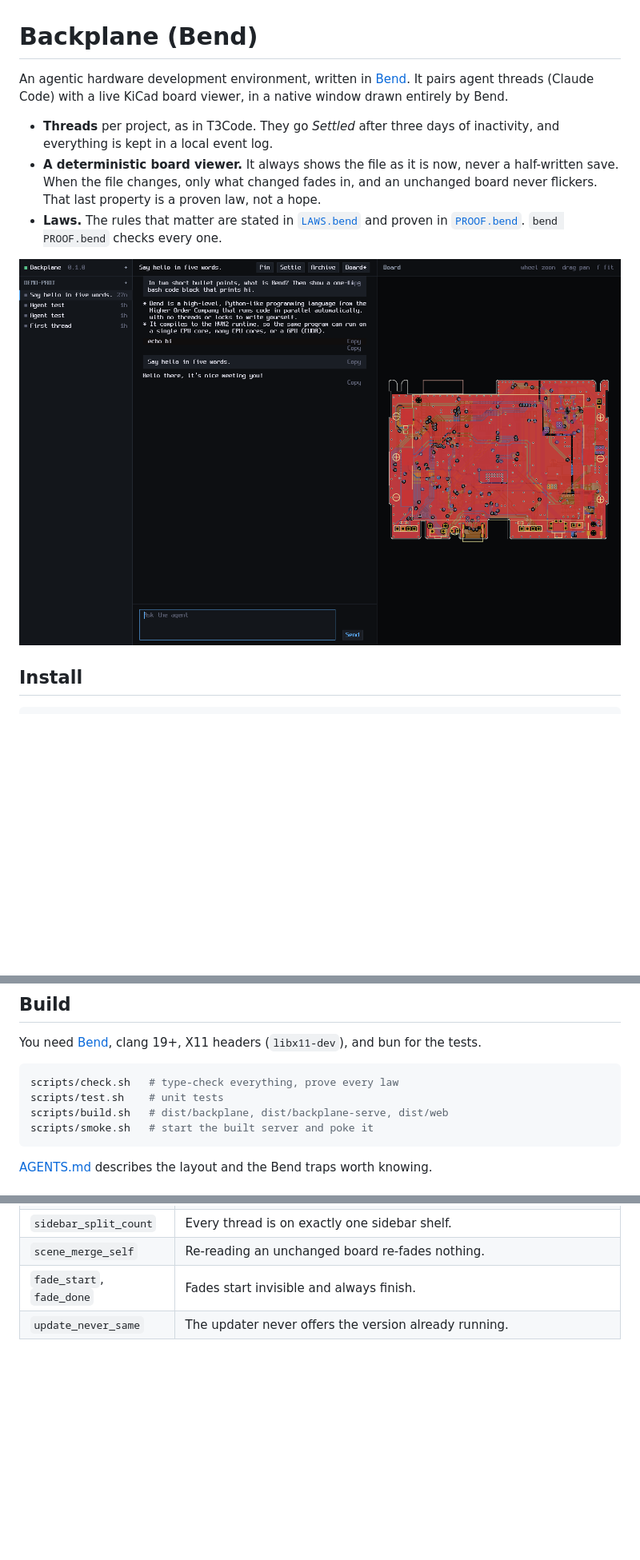
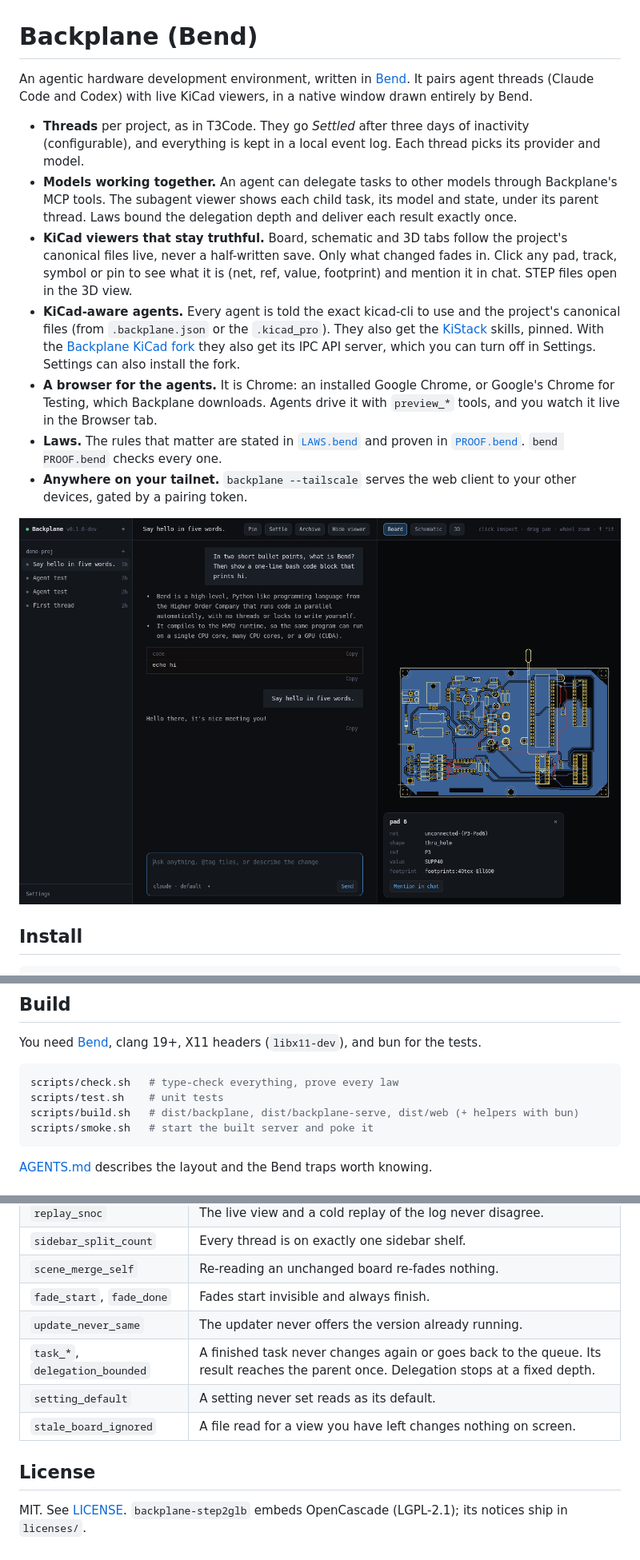
Before and after one commit to i2cjak/backplane-bend, a Markdown page: README.md, 3 parts joined by grey strips. Shown at 80% size. Drawn GitHub-style; pictures changed too: docs/media/native-viewer.png; blank space fills up the shorter version.

Commit message:
Package the browser and STEP helpers; README for 0.1.0
Co-Authored-By: Claude Opus 5.5 <noreply@anthropic.com>

````diff
--- a/README.md
+++ b/README.md
@@ -1,12 +1,16 @@
 # Backplane (Bend)
 
 An agentic hardware development environment, written in
-[Bend](https://bend-lang.com). It pairs agent threads (Claude Code) with a
-live KiCad board viewer, in a native window drawn entirely by Bend.
+[Bend](https://bend-lang.com). It pairs agent threads (Claude Code and
+Codex) with live KiCad viewers, in a native window drawn entirely by Bend.
 
-- **Threads** per project, as in T3Code. They go *Settled* after three days of inactivity, and everything is kept in a local event log.
-- **A deterministic board viewer.** It always shows the file as it is now, never a half-written save. When the file changes, only what changed fades in, and an unchanged board never flickers. That last property is a proven law, not a hope.
+- **Threads** per project, as in T3Code. They go *Settled* after three days of inactivity (configurable), and everything is kept in a local event log. Each thread picks its provider and model.
+- **Models working together.** An agent can delegate tasks to other models through Backplane's MCP tools. The subagent viewer shows each child task, its model and state, under its parent thread. Laws bound the delegation depth and deliver each result exactly once.
+- **KiCad viewers that stay truthful.** Board, schematic and 3D tabs follow the project's canonical files live, never a half-written save. Only what changed fades in. Click any pad, track, symbol or pin to see what it is (net, ref, value, footprint) and mention it in chat. STEP files open in the 3D view.
+- **KiCad-aware agents.** Every agent is told the exact kicad-cli to use and the project's canonical files (from `.backplane.json` or the `.kicad_pro`). They also get the [KiStack](https://github.com/American-Embedded/KiStack) skills, pinned. With the [Backplane KiCad fork](https://github.com/i2cjak/Backplane_KiCad) they also get its IPC API server, which you can turn off in Settings. Settings can also install the fork.
+- **A browser for the agents.** It is Chrome: an installed Google Chrome, or Google's Chrome for Testing, which Backplane downloads. Agents drive it with `preview_*` tools, and you watch it live in the Browser tab.
 - **Laws.** The rules that matter are stated in [`LAWS.bend`](LAWS.bend) and proven in [`PROOF.bend`](PROOF.bend). `bend PROOF.bend` checks every one.
+- **Anywhere on your tailnet.** `backplane --tailscale` serves the web client to your other devices, gated by a pairing token.
 
 ![Backplane](docs/media/native-viewer.png)
 
@@ -31,7 +35,7 @@ You need [Bend](https://bend-lang.com), clang 19+, X11 headers (`libx11-dev`), a
 ```sh
 scripts/check.sh   # type-check everything, prove every law
 scripts/test.sh    # unit tests
-scripts/build.sh   # dist/backplane, dist/backplane-serve, dist/web
+scripts/build.sh   # dist/backplane, dist/backplane-serve, dist/web (+ helpers with bun)
 scripts/smoke.sh   # start the built server and poke it
 ```
 
@@ -47,3 +51,10 @@ scripts/smoke.sh   # start the built server and poke it
 | `scene_merge_self` | Re-reading an unchanged board re-fades nothing. |
 | `fade_start`, `fade_done` | Fades start invisible and always finish. |
 | `update_never_same` | The updater never offers the version already running. |
+| `task_*`, `delegation_bounded` | A finished task never changes again or goes back to the queue. Its result reaches the parent once. Delegation stops at a fixed depth. |
+| `setting_default` | A setting never set reads as its default. |
+| `stale_board_ignored` | A file read for a view you have left changes nothing on screen. |
+
+## License
+
+MIT. See [LICENSE](LICENSE). `backplane-step2glb` embeds OpenCascade (LGPL-2.1); its notices ship in `licenses/`.
````
Also changed, not shown: docs/media/native-3d.png (added), docs/media/native-settings.png (added), 4 other files.
